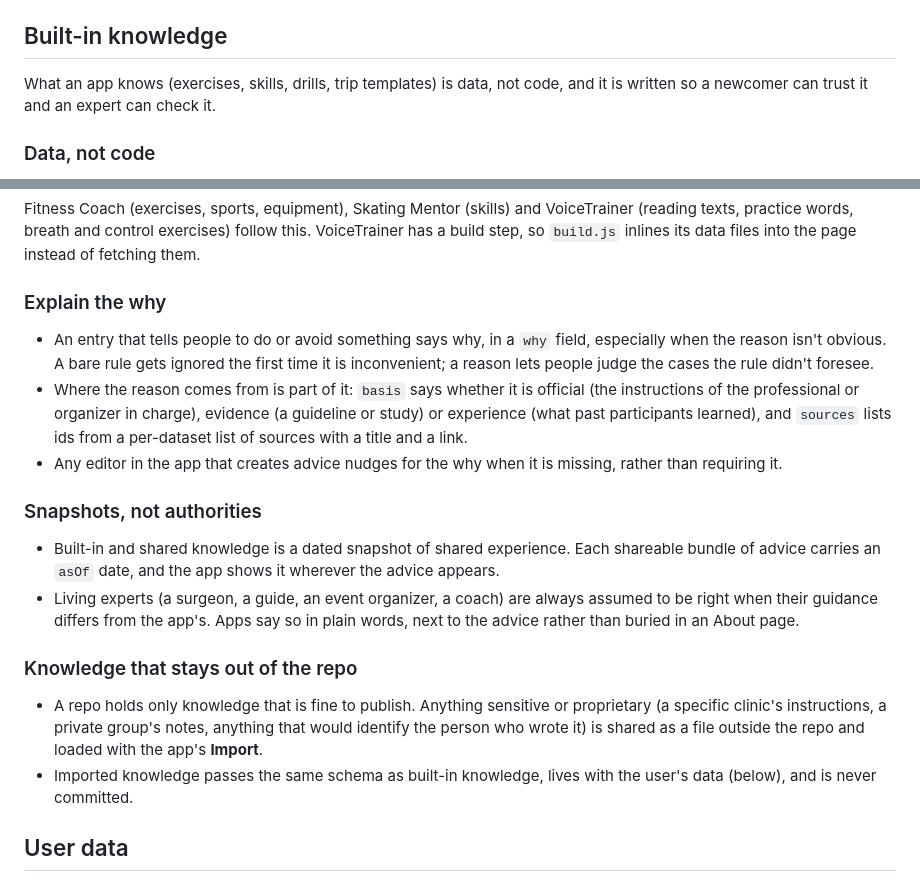
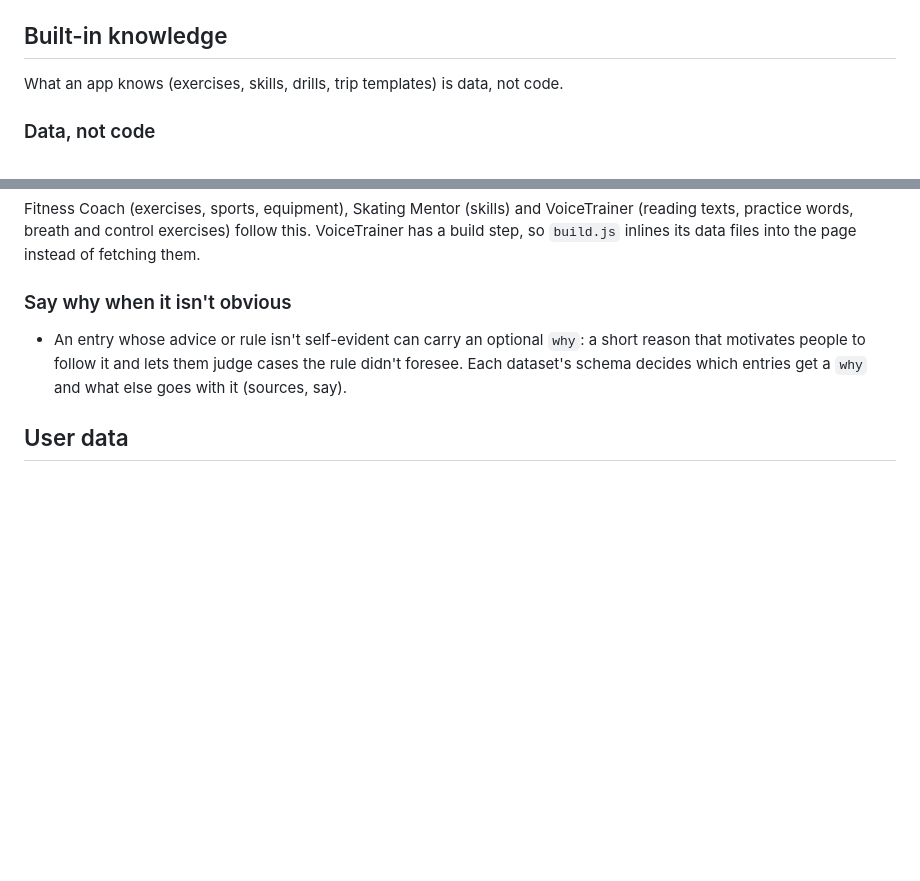
Before and after one commit to petravanta/general, a Markdown page: STANDARDS.md, 2 parts joined by grey strips. Rendered like a GitHub page; blank space fills up the shorter version.

Commit message:
Keep only the general why rule in STANDARDS.md
Snapshots, sources and knowledge kept out of the repo are Special
Trip Planner concerns, so they move to that app's design.

Co-Authored-By: Claude Opus 5.5 (1M context) <noreply@anthropic.com>
Claude-Session: https://claude.ai/code/session_01FuWAxS57Fcce7c4TmeFPL5

```diff
--- a/STANDARDS.md
+++ b/STANDARDS.md
@@ -48,7 +48,7 @@ Add two things to the app's HTML:
 
 ## Built-in knowledge
 
-What an app knows (exercises, skills, drills, trip templates) is data, not code, and it is written so a newcomer can trust it and an expert can check it.
+What an app knows (exercises, skills, drills, trip templates) is data, not code.
 
 ### Data, not code
 
@@ -65,21 +65,9 @@ Content that people might want to review or add to (exercises, sports, equipment
 
 Fitness Coach (exercises, sports, equipment), Skating Mentor (skills) and VoiceTrainer (reading texts, practice words, breath and control exercises) follow this. VoiceTrainer has a build step, so `build.js` inlines its data files into the page instead of fetching them.
 
-### Explain the why
+### Say why when it isn't obvious
 
-- An entry that tells people to do or avoid something says why, in a `why` field, especially when the reason isn't obvious. A bare rule gets ignored the first time it is inconvenient; a reason lets people judge the cases the rule didn't foresee.
-- Where the reason comes from is part of it: `basis` says whether it is official (the instructions of the professional or organizer in charge), evidence (a guideline or study) or experience (what past participants learned), and `sources` lists ids from a per-dataset list of sources with a title and a link.
-- Any editor in the app that creates advice nudges for the why when it is missing, rather than requiring it.
-
-### Snapshots, not authorities
-
-- Built-in and shared knowledge is a dated snapshot of shared experience. Each shareable bundle of advice carries an `asOf` date, and the app shows it wherever the advice appears.
-- Living experts (a surgeon, a guide, an event organizer, a coach) are always assumed to be right when their guidance differs from the app's. Apps say so in plain words, next to the advice rather than buried in an About page.
-
-### Knowledge that stays out of the repo
-
-- A repo holds only knowledge that is fine to publish. Anything sensitive or proprietary (a specific clinic's instructions, a private group's notes, anything that would identify the person who wrote it) is shared as a file outside the repo and loaded with the app's **Import**.
-- Imported knowledge passes the same schema as built-in knowledge, lives with the user's data (below), and is never committed.
+- An entry whose advice or rule isn't self-evident can carry an optional `why`: a short reason that motivates people to follow it and lets them judge cases the rule didn't foresee. Each dataset's schema decides which entries get a `why` and what else goes with it (sources, say).
 
 ## User data
 
```
